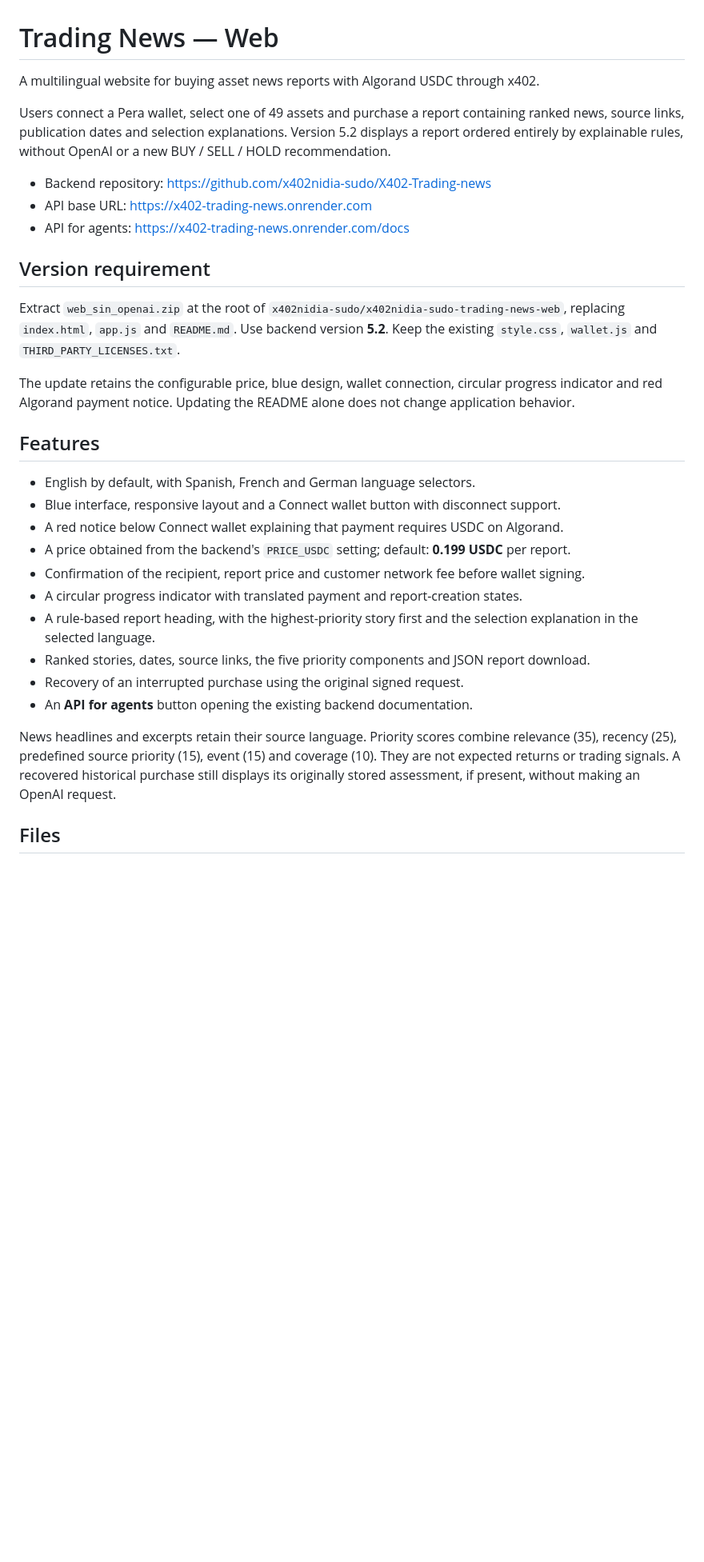
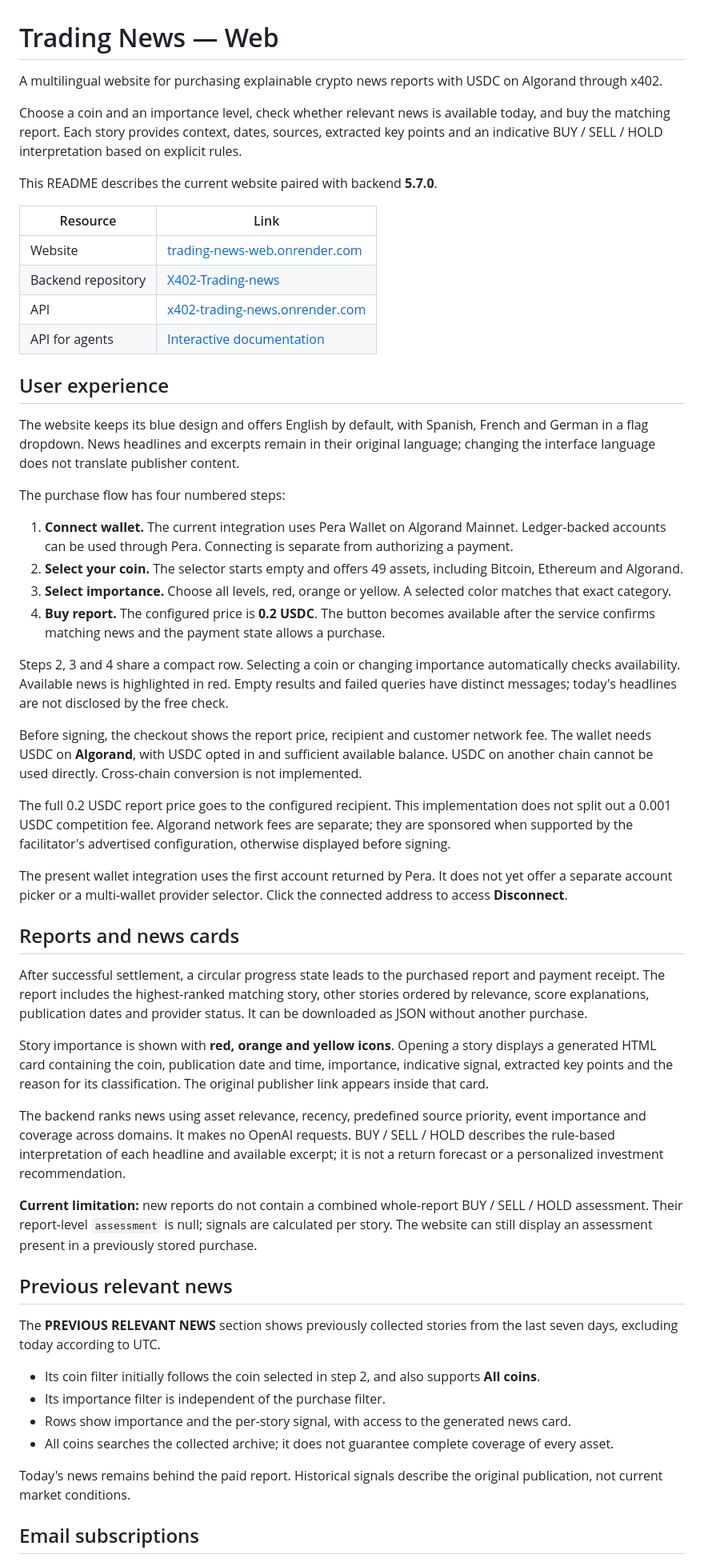
Before and after one commit to x402nidia-sudo/x402nidia-sudo-trading-news-web, a Markdown page: README.md, the part around one of its changes. Shown at 80% size. Drawn GitHub-style; blank space fills up the shorter version.

```diff
--- a/README.md
+++ b/README.md
@@ -1,32 +1,57 @@
 # Trading News — Web
 
-A multilingual website for buying asset news reports with Algorand USDC through x402.
+A multilingual website for purchasing explainable crypto news reports with USDC on Algorand through x402.
 
-Users connect a Pera wallet, select one of 49 assets and purchase a report containing ranked news, source links, publication dates and selection explanations. Version 5.2 displays a report ordered entirely by explainable rules, without OpenAI or a new BUY / SELL / HOLD recommendation.
+Choose a coin and an importance level, check whether relevant news is available today, and buy the matching report. Each story provides context, dates, sources, extracted key points and an indicative BUY / SELL / HOLD interpretation based on explicit rules.
 
-- Backend repository: https://github.com/x402nidia-sudo/X402-Trading-news
-- API base URL: https://x402-trading-news.onrender.com
-- API for agents: https://x402-trading-news.onrender.com/docs
+This README describes the current website paired with backend **5.7.0**.
 
-## Version requirement
+| Resource | Link |
+|---|---|
+| Website | [trading-news-web.onrender.com](https://trading-news-web.onrender.com/) |
+| Backend repository | [X402-Trading-news](https://github.com/x402nidia-sudo/X402-Trading-news) |
+| API | [x402-trading-news.onrender.com](https://x402-trading-news.onrender.com/) |
+| API for agents | [Interactive documentation](https://x402-trading-news.onrender.com/docs) |
 
-Extract `web_sin_openai.zip` at the root of `x402nidia-sudo/x402nidia-sudo-trading-news-web`, replacing `index.html`, `app.js` and `README.md`. Use backend version **5.2**. Keep the existing `style.css`, `wallet.js` and `THIRD_PARTY_LICENSES.txt`.
+## User experience
 
-The update retains the configurable price, blue design, wallet connection, circular progress indicator and red Algorand payment notice. Updating the README alone does not change application behavior.
+The website keeps its blue design and offers English by default, with Spanish, French and German in a flag dropdown. News headlines and excerpts remain in their original language; changing the interface language does not translate publisher content.
 
-## Features
+The purchase flow has four numbered steps:
 
-- English by default, with Spanish, French and German language selectors.
-- Blue interface, responsive layout and a Connect wallet button with disconnect support.
-- A red notice below Connect wallet explaining that payment requires USDC on Algorand.
-- A price obtained from the backend's `PRICE_USDC` setting; default: **0.199 USDC** per report.
-- Confirmation of the recipient, report price and customer network fee before wallet signing.
-- A circular progress indicator with translated payment and report-creation states.
-- A rule-based report heading, with the highest-priority story first and the selection explanation in the selected language.
-- Ranked stories, dates, source links, the five priority components and JSON report download.
-- Recovery of an interrupted purchase using the original signed request.
-- An **API for agents** button opening the existing backend documentation.
+1. **Connect wallet.** The current integration uses Pera Wallet on Algorand Mainnet. Ledger-backed accounts can be used through Pera. Connecting is separate from authorizing a payment.
+2. **Select your coin.** The selector starts empty and offers 49 assets, including Bitcoin, Ethereum and Algorand.
+3. **Select importance.** Choose all levels, red, orange or yellow. A selected color matches that exact category.
+4. **Buy report.** The configured price is **0.2 USDC**. The button becomes available after the service confirms matching news and the payment state allows a purchase.
 
-News headlines and excerpts retain their source language. Priority scores combine relevance (35), recency (25), predefined source priority (15), event (15) and coverage (10). They are not expected returns or trading signals. A recovered historical purchase still displays its originally stored assessment, if present, without making an OpenAI request.
+Steps 2, 3 and 4 share a compact row. Selecting a coin or changing importance automatically checks availability. Available news is highlighted in red. Empty results and failed queries have distinct messages; today's headlines are not disclosed by the free check.
 
-## Files
+Before signing, the checkout shows the report price, recipient and customer network fee. The wallet needs USDC on **Algorand**, with USDC opted in and sufficient available balance. USDC on another chain cannot be used directly. Cross-chain conversion is not implemented.
+
+The full 0.2 USDC report price goes to the configured recipient. This implementation does not split out a 0.001 USDC competition fee. Algorand network fees are separate; they are sponsored when supported by the facilitator's advertised configuration, otherwise displayed before signing.
+
+The present wallet integration uses the first account returned by Pera. It does not yet offer a separate account picker or a multi-wallet provider selector. Click the connected address to access **Disconnect**.
+
+## Reports and news cards
+
+After successful settlement, a circular progress state leads to the purchased report and payment receipt. The report includes the highest-ranked matching story, other stories ordered by relevance, score explanations, publication dates and provider status. It can be downloaded as JSON without another purchase.
+
+Story importance is shown with **red, orange and yellow icons**. Opening a story displays a generated HTML card containing the coin, publication date and time, importance, indicative signal, extracted key points and the reason for its classification. The original publisher link appears inside that card.
+
+The backend ranks news using asset relevance, recency, predefined source priority, event importance and coverage across domains. It makes no OpenAI requests. BUY / SELL / HOLD describes the rule-based interpretation of each headline and available excerpt; it is not a return forecast or a personalized investment recommendation.
+
+**Current limitation:** new reports do not contain a combined whole-report BUY / SELL / HOLD assessment. Their report-level `assessment` is null; signals are calculated per story. The website can still display an assessment present in a previously stored purchase.
+
+## Previous relevant news
+
+The **PREVIOUS RELEVANT NEWS** section shows previously collected stories from the last seven days, excluding today according to UTC.
+
+- Its coin filter initially follows the coin selected in step 2, and also supports **All coins**.
+- Its importance filter is independent of the purchase filter.
+- Rows show importance and the per-story signal, with access to the generated news card.
+- All coins searches the collected archive; it does not guarantee complete coverage of every asset.
+
+Today's news remains behind the paid report. Historical signals describe the original publication, not current market conditions.
+
+## Email subscriptions
+
```
Also changed, not shown: other parts of README.md (+44 -54 lines).
